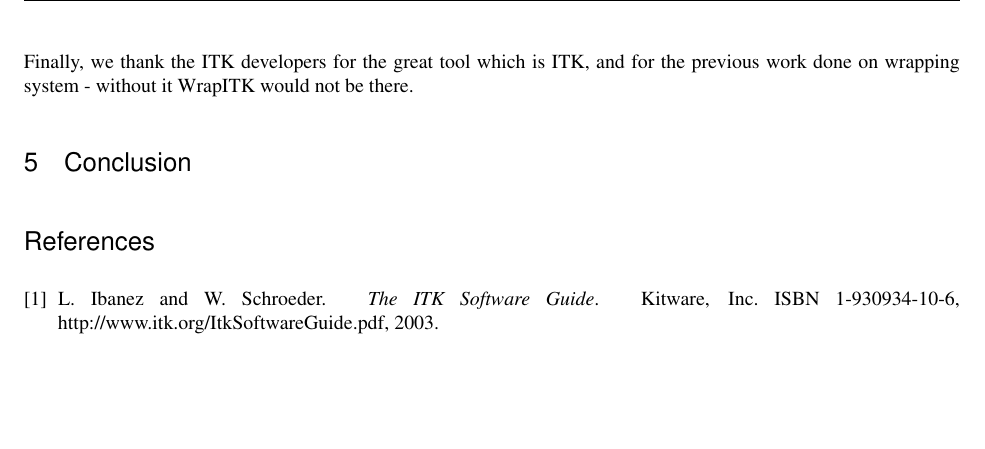
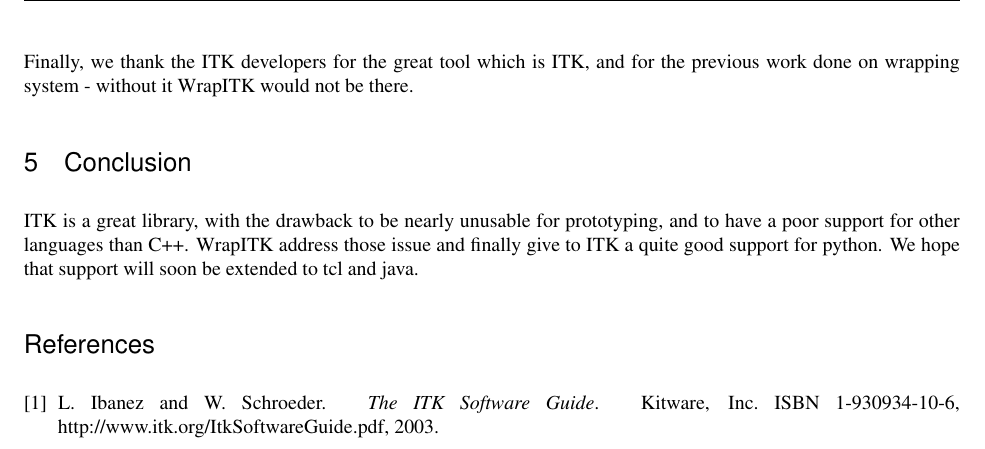
Before and after one commit to glehmann/WrapITK-old, a LaTeX document (article/Article.tex): part of page 16 of 16, cut so that both start at the same text, the shorter picture padded with empty space. Compiled offline with pdfLaTeX; a LaTeX package or settings file that is missing is left out.

Commit message:
add a conclusion
darcs-hash:20060322134610-2fc9d-86b892bd2ff36bce638602a89488940af95266da.gz

```diff
--- a/article/Article.tex
+++ b/article/Article.tex
@@ -897,6 +897,11 @@
 
 \section{Conclusion}
 
+ITK is a great library, with the drawback to be nearly unusable for prototyping,
+and to have a poor support for other languages than C++. WrapITK address those
+issue and finally give to ITK a quite good support for python. We hope that support
+will soon be extended to tcl and java.
+
 
 
 % \url{http://www.itk.org}
```
